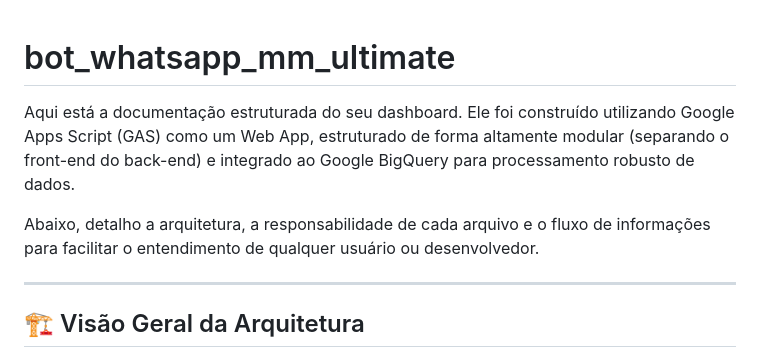
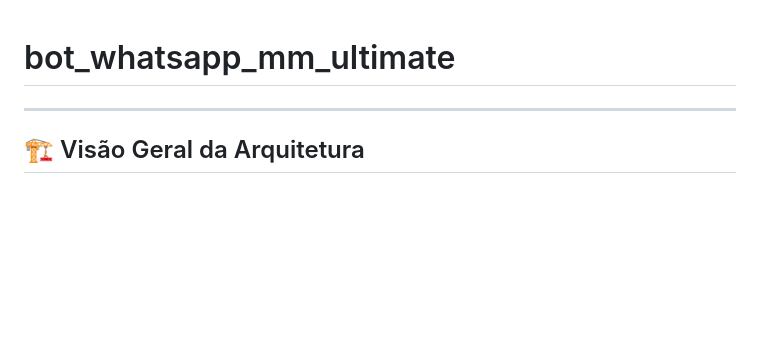
Before and after one commit to erick-bernardo/bot_whatsapp_mm_ultimate, a Markdown page: README.md, the part around the change. Rendered like a GitHub page; blank space fills up the shorter version.

Commit message:
Update README to remove introductory section
Removed introductory documentation about the dashboard.

```diff
--- a/README.md
+++ b/README.md
@@ -1,8 +1,4 @@
 # bot_whatsapp_mm_ultimate
-
-Aqui está a documentação estruturada do seu dashboard. Ele foi construído utilizando Google Apps Script (GAS) como um Web App, estruturado de forma altamente modular (separando o front-end do back-end) e integrado ao Google BigQuery para processamento robusto de dados.
-
-Abaixo, detalho a arquitetura, a responsabilidade de cada arquivo e o fluxo de informações para facilitar o entendimento de qualquer usuário ou desenvolvedor.
 
 ---
 
```
